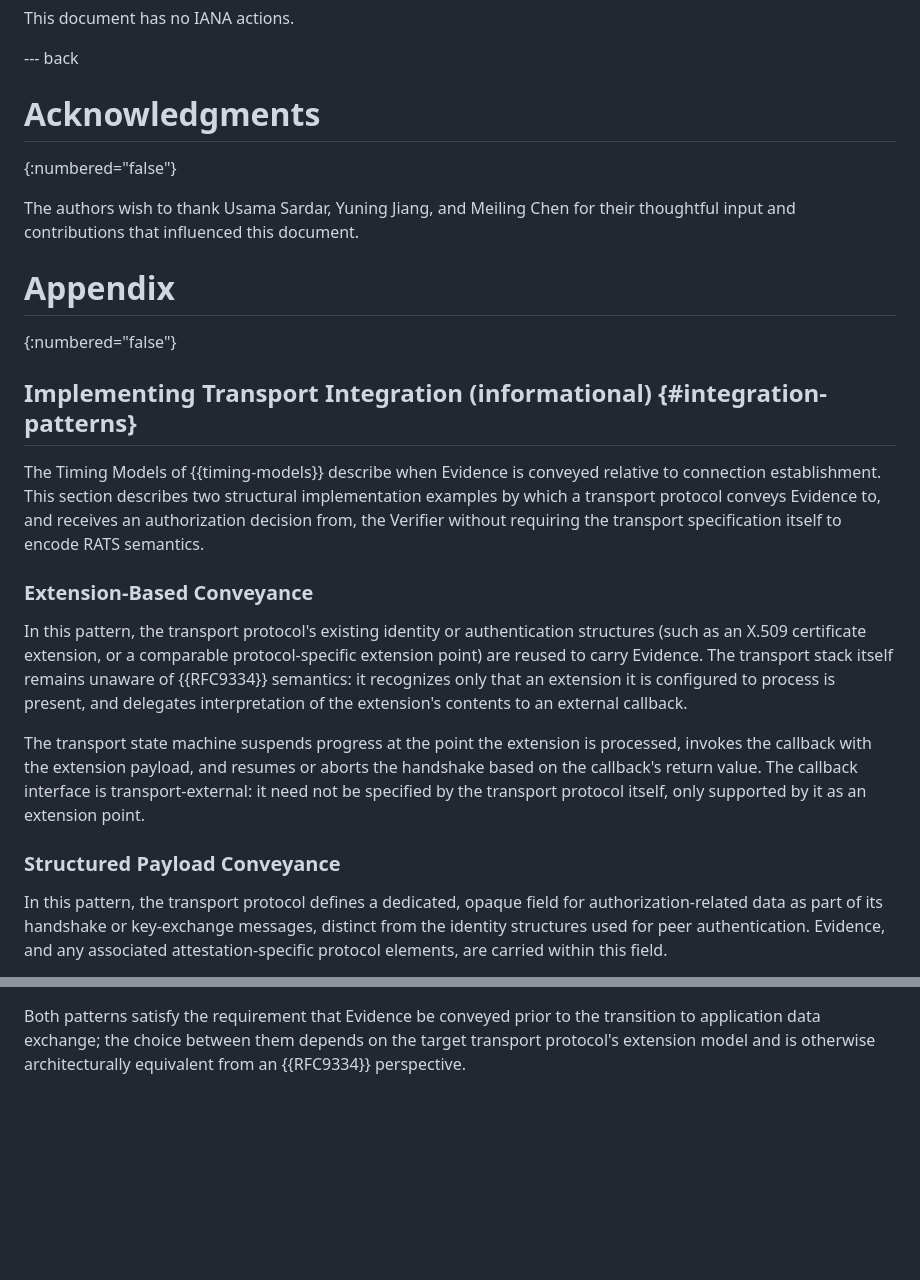
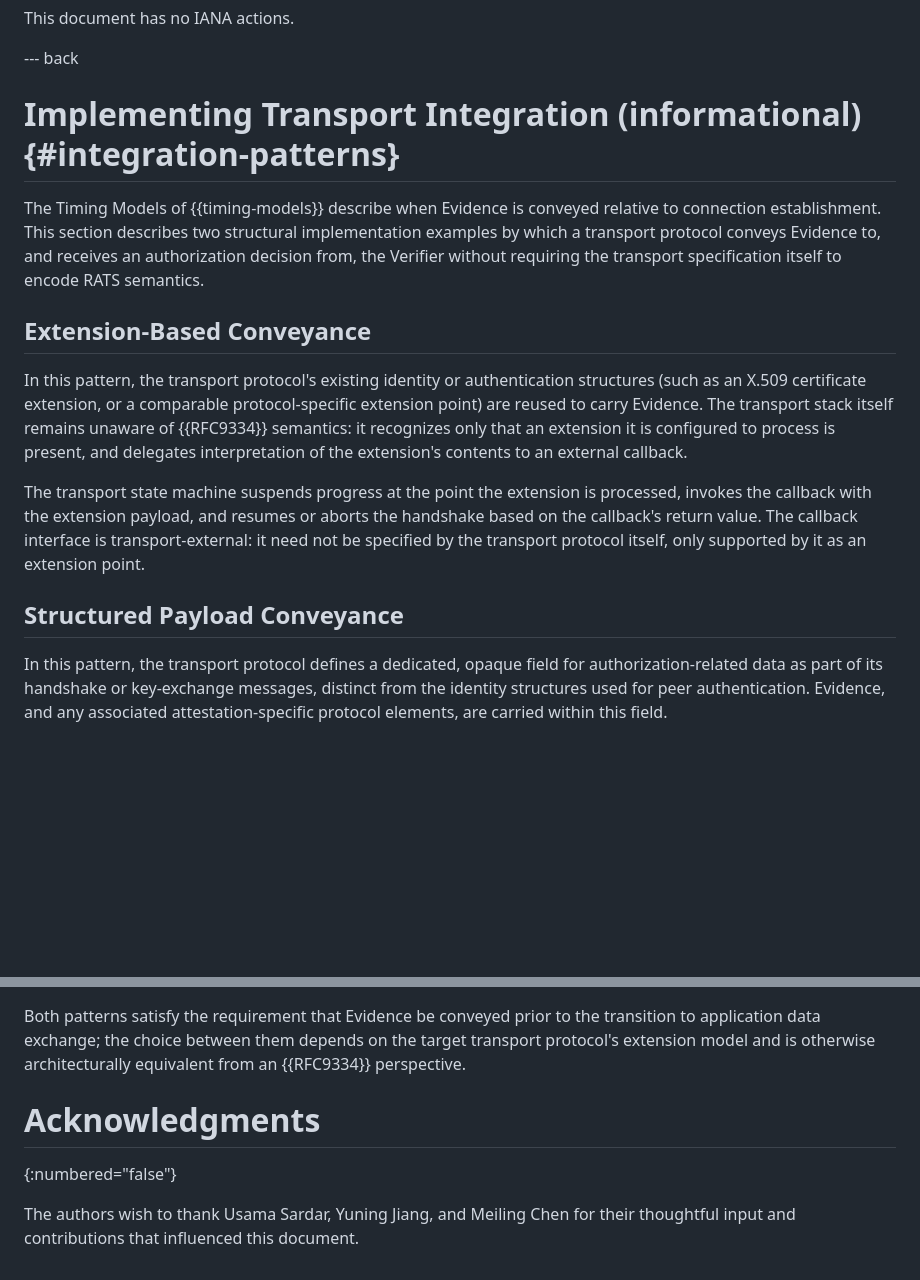
Before and after one commit to tls-attestation/seat-architecture, a Markdown page: draft-mihalcea-seat-architecture.md, 2 parts joined by grey strips. GitHub-like rendering; blank space fills up the shorter version.

Commit message:
Move acknowledgements below the appendix

```diff
--- a/draft-mihalcea-seat-architecture.md
+++ b/draft-mihalcea-seat-architecture.md
@@ -708,16 +708,7 @@ This document has no IANA actions.
 
 --- back
 
-# Acknowledgments
-{:numbered="false"}
-
-The authors wish to thank Usama Sardar, Yuning Jiang, and Meiling Chen
-for their thoughtful input and contributions that influenced this document.
-
-# Appendix
-{:numbered="false"}
-
-## Implementing Transport Integration (informational) {#integration-patterns}
+# Implementing Transport Integration (informational) {#integration-patterns}
 
 The Timing Models of {{timing-models}} describe when Evidence is
 conveyed relative to connection establishment.  This section
@@ -726,7 +717,7 @@ protocol conveys Evidence to, and receives an authorization decision from,
 the Verifier without requiring the transport specification itself
 to encode RATS semantics.
 
-### Extension-Based Conveyance
+## Extension-Based Conveyance
 
 In this pattern, the transport protocol's existing identity or
 authentication structures (such as an X.509 certificate
@@ -743,7 +734,7 @@ callback's return value.  The callback interface is
 transport-external: it need not be specified by the transport
 protocol itself, only supported by it as an extension point.
 
-### Structured Payload Conveyance
+## Structured Payload Conveyance
 
 In this pattern, the transport protocol defines a dedicated, opaque
 field for authorization-related data as part of its handshake or
@@ -767,3 +758,9 @@ prior to the transition to application data exchange; the choice
 between them depends on the target transport protocol's extension
 model and is otherwise architecturally equivalent from an {{RFC9334}}
 perspective.
+
+# Acknowledgments
+{:numbered="false"}
+
+The authors wish to thank Usama Sardar, Yuning Jiang, and Meiling Chen
+for their thoughtful input and contributions that influenced this document.
```
